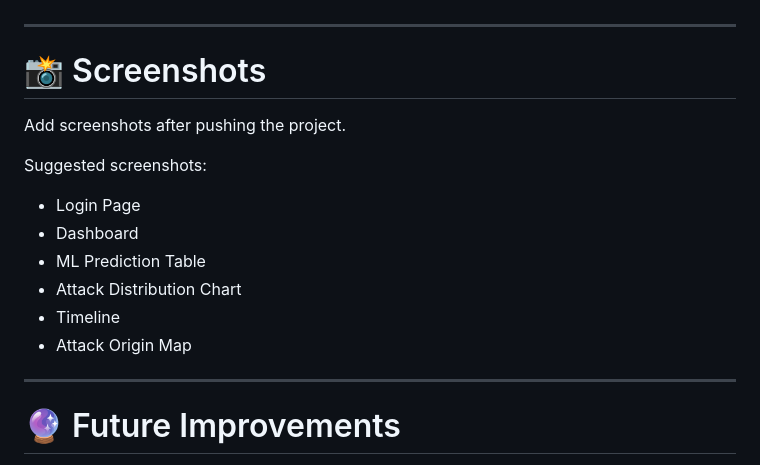
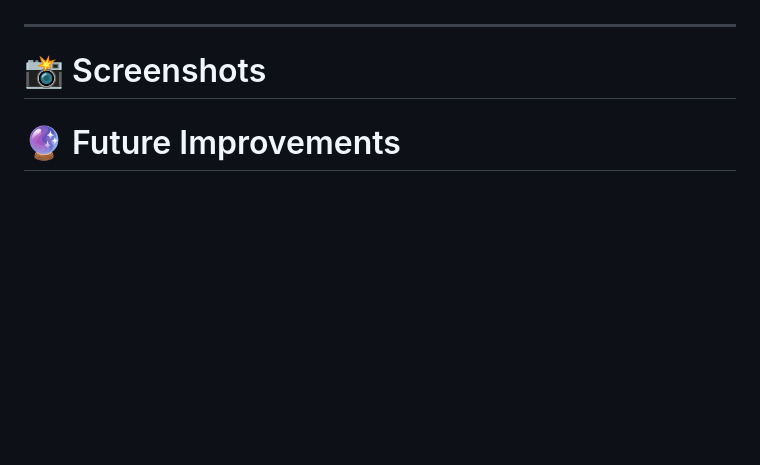
Before and after one commit to Yashraj779/AI-Honeypot-SOC, a Markdown page: README.md, the part around the change. Drawn GitHub-style; blank space fills up the shorter version.

Commit message:
Clean up screenshots section in README
Removed placeholder text for screenshots in README.

```diff
--- a/README.md
+++ b/README.md
@@ -189,18 +189,7 @@ http://127.0.0.1:5000
 
 # 📸 Screenshots
 
-Add screenshots after pushing the project.
 
-Suggested screenshots:
-
-- Login Page
-- Dashboard
-- ML Prediction Table
-- Attack Distribution Chart
-- Timeline
-- Attack Origin Map
-
----
 
 # 🔮 Future Improvements
 
```
